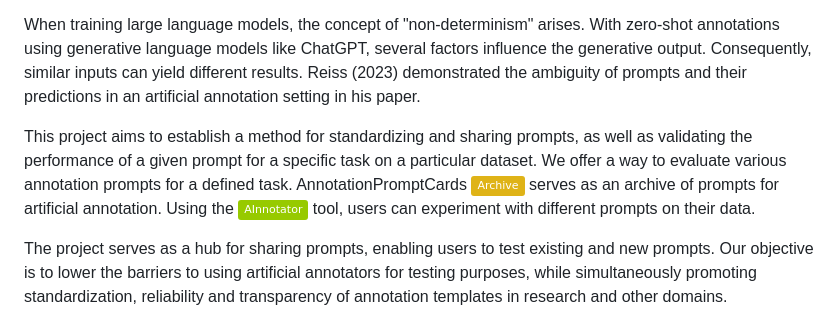
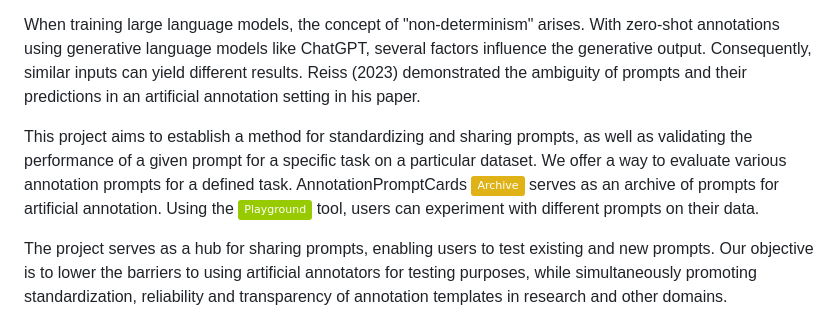
Before and after one commit to chkla/PromptCards, a Markdown page: README.md, the part around the change. GitHub-like rendering; badges without logos.

```diff
--- a/README.md
+++ b/README.md
@@ -10,7 +10,7 @@ Some studies have highlighted the potential of ChatGPT as a data annotation tool
 
 When training large language models, the concept of "non-determinism" arises. With zero-shot annotations using generative language models like ChatGPT, several factors influence the generative output. Consequently, similar inputs can yield different results. Reiss (2023) demonstrated the ambiguity of prompts and their predictions in an artificial annotation setting in his paper.
 
-This project aims to establish a method for standardizing and sharing prompts, as well as validating the performance of a given prompt for a specific task on a particular dataset. We offer a way to evaluate various annotation prompts for a defined task. AnnotationPromptCards [![Google Slides](https://img.shields.io/badge/Archive-yellow?logo=google-slides)](https://huggingface.co/spaces/chkla/AnnotationPromptCards) serves as an archive of prompts for artificial annotation. Using the [![Google Slides](https://img.shields.io/badge/AInnotator-green?logo=google-slides)](https://huggingface.co/spaces/chkla/PromptCardsPlayground) tool, users can experiment with different prompts on their data.
+This project aims to establish a method for standardizing and sharing prompts, as well as validating the performance of a given prompt for a specific task on a particular dataset. We offer a way to evaluate various annotation prompts for a defined task. AnnotationPromptCards [![Google Slides](https://img.shields.io/badge/Archive-yellow?logo=google-slides)](https://huggingface.co/spaces/chkla/AnnotationPromptCards) serves as an archive of prompts for artificial annotation. Using the [![Google Slides](https://img.shields.io/badge/Playground-green?logo=google-slides)](https://huggingface.co/spaces/chkla/PromptCardsPlayground) tool, users can experiment with different prompts on their data.
 
 The project serves as a hub for sharing prompts, enabling users to test existing and new prompts. Our objective is to lower the barriers to using artificial annotators for testing purposes, while simultaneously promoting standardization, reliability and transparency of annotation templates in research and other domains.
 
```
